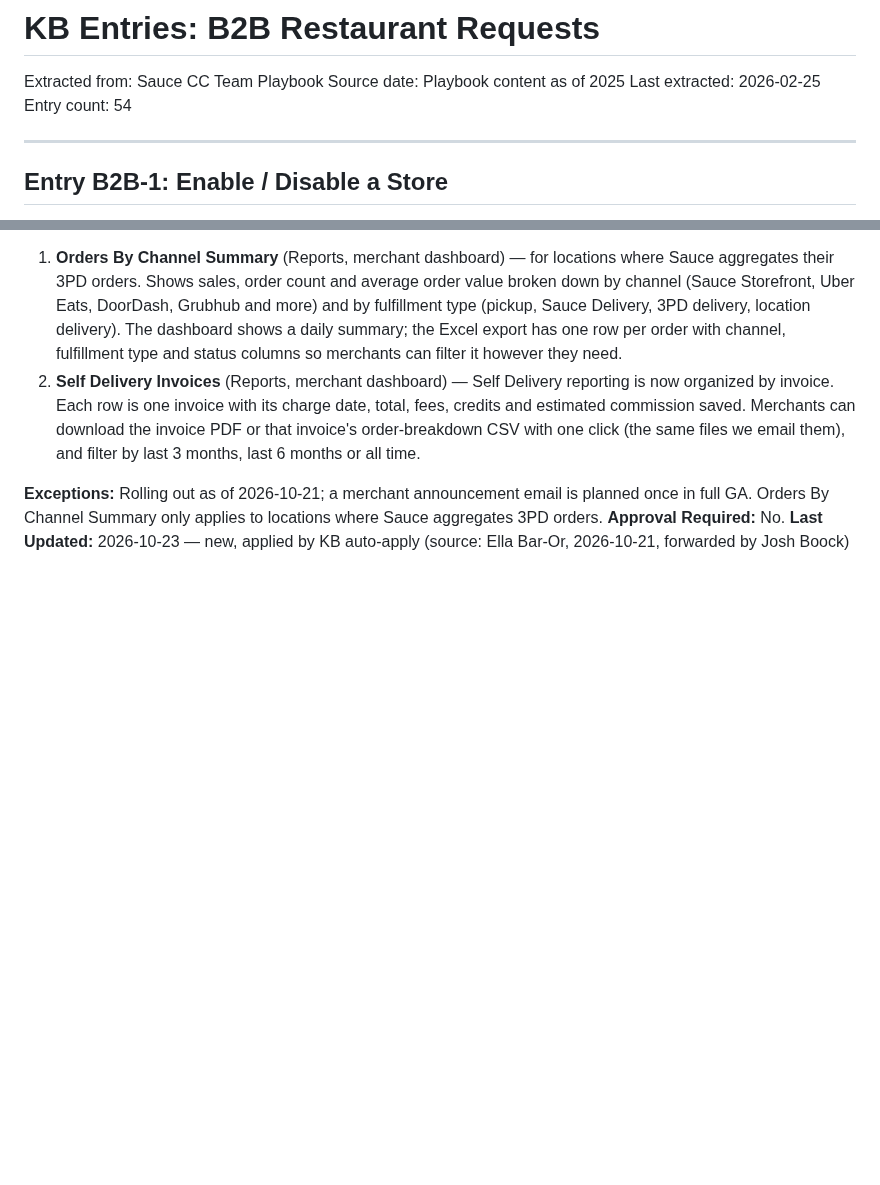
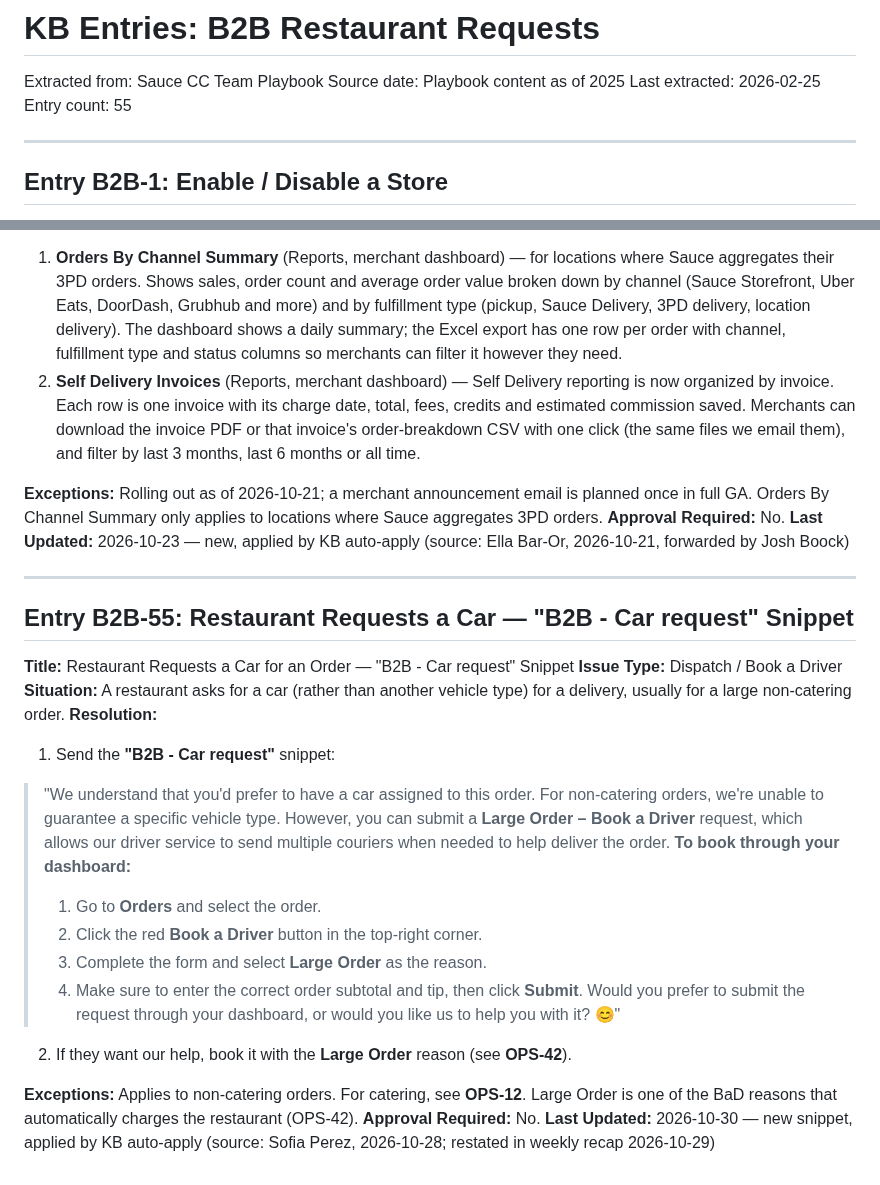
Before and after one commit to jboock-prog/sauce-cs-kb, a Markdown page: kb-b2b.md, 2 parts joined by grey strips. GitHub-like rendering; blank space fills up the shorter version.

```diff
--- a/kb-b2b.md
+++ b/kb-b2b.md
@@ -3,7 +3,7 @@
 Extracted from: Sauce CC Team Playbook
 Source date: Playbook content as of 2025
 Last extracted: 2026-02-25
-Entry count: 54
+Entry count: 55
 
 ---
 
@@ -1187,3 +1187,25 @@ The 2026-08-27 release (confirmed live in both app stores) adds:
 **Exceptions:** Rolling out as of 2026-10-21; a merchant announcement email is planned once in full GA. Orders By Channel Summary only applies to locations where Sauce aggregates 3PD orders.
 **Approval Required:** No.
 **Last Updated:** 2026-10-23 — new, applied by KB auto-apply (source: Ella Bar-Or, 2026-10-21, forwarded by Josh Boock)
+
+---
+
+## Entry B2B-55: Restaurant Requests a Car — "B2B - Car request" Snippet
+
+**Title:** Restaurant Requests a Car for an Order — "B2B - Car request" Snippet
+**Issue Type:** Dispatch / Book a Driver
+**Situation:** A restaurant asks for a car (rather than another vehicle type) for a delivery, usually for a large non-catering order.
+**Resolution:**
+1. Send the **"B2B - Car request"** snippet:
+> "We understand that you'd prefer to have a car assigned to this order. For non-catering orders, we're unable to guarantee a specific vehicle type. However, you can submit a **Large Order – Book a Driver** request, which allows our driver service to send multiple couriers when needed to help deliver the order.
+> **To book through your dashboard:**
+> 1. Go to **Orders** and select the order.
+> 2. Click the red **Book a Driver** button in the top-right corner.
+> 3. Complete the form and select **Large Order** as the reason.
+> 4. Make sure to enter the correct order subtotal and tip, then click **Submit**.
+> Would you prefer to submit the request through your dashboard, or would you like us to help you with it? 😊"
+2. If they want our help, book it with the **Large Order** reason (see **OPS-42**).
+
+**Exceptions:** Applies to non-catering orders. For catering, see **OPS-12**. Large Order is one of the BaD reasons that automatically charges the restaurant (OPS-42).
+**Approval Required:** No.
+**Last Updated:** 2026-10-30 — new snippet, applied by KB auto-apply (source: Sofia Perez, 2026-10-28; restated in weekly recap 2026-10-29)
```
Also changed, not shown: kb-general.md (+17 -1 lines).
